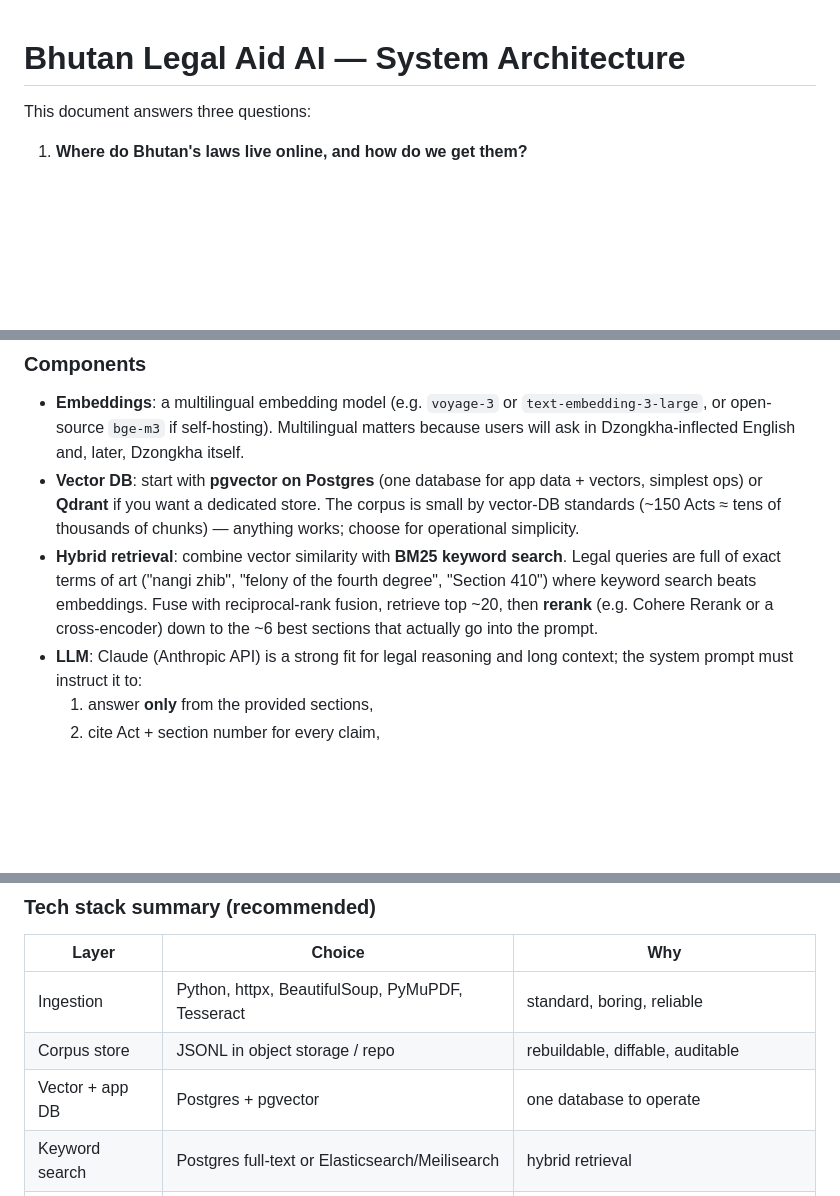
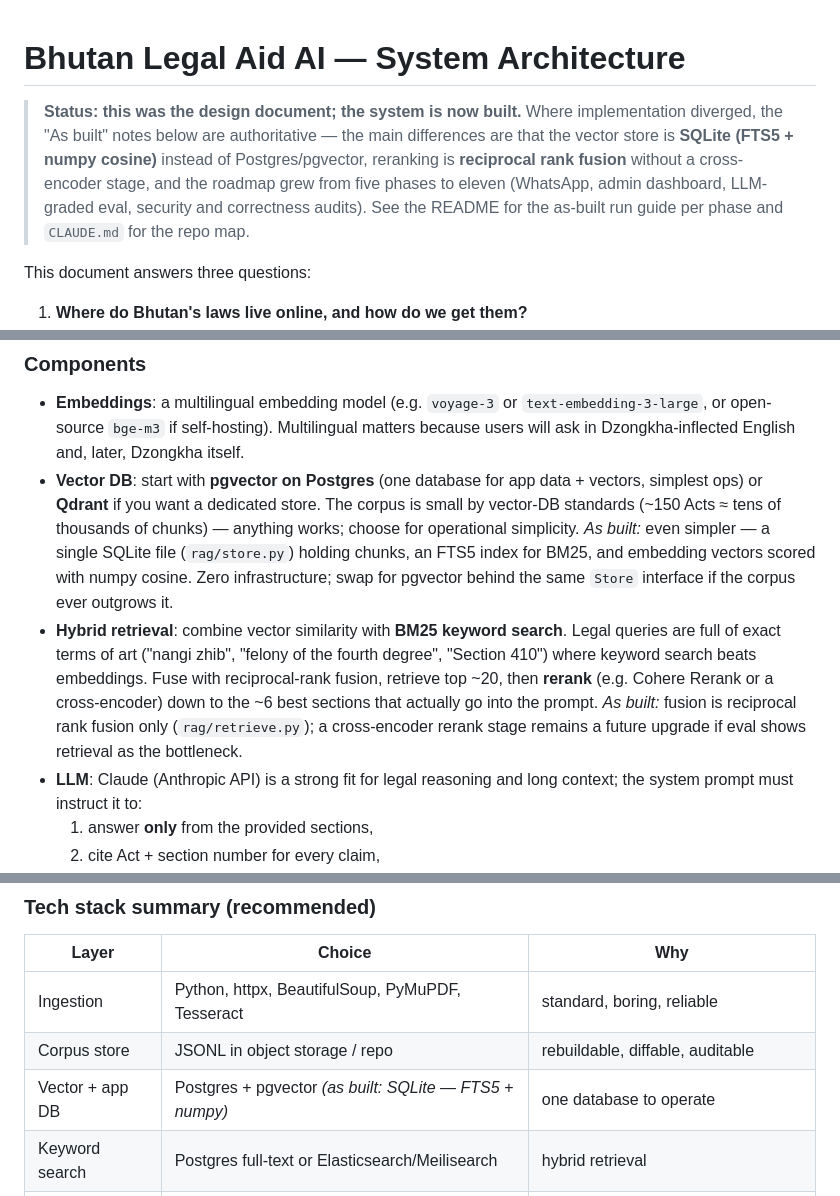
Before and after one commit to crackeo/legalaid, a Markdown page: docs/ARCHITECTURE.md, 3 parts joined by grey strips. Rendered like a GitHub page; blank space fills up the shorter version.

```diff
--- a/docs/ARCHITECTURE.md
+++ b/docs/ARCHITECTURE.md
@@ -1,4 +1,13 @@
 # Bhutan Legal Aid AI — System Architecture
+
+> **Status: this was the design document; the system is now built.** Where
+> implementation diverged, the "As built" notes below are authoritative —
+> the main differences are that the vector store is **SQLite (FTS5 + numpy
+> cosine)** instead of Postgres/pgvector, reranking is **reciprocal rank
+> fusion** without a cross-encoder stage, and the roadmap grew from five
+> phases to eleven (WhatsApp, admin dashboard, LLM-graded eval, security
+> and correctness audits). See the README for the as-built run guide per
+> phase and `CLAUDE.md` for the repo map.
 
 This document answers three questions:
 
@@ -95,12 +104,19 @@ sections in context → answer with citations → guardrails → user
   data + vectors, simplest ops) or **Qdrant** if you want a dedicated store.
   The corpus is small by vector-DB standards (~150 Acts ≈ tens of thousands
   of chunks) — anything works; choose for operational simplicity.
+  *As built:* even simpler — a single SQLite file (`rag/store.py`) holding
+  chunks, an FTS5 index for BM25, and embedding vectors scored with numpy
+  cosine. Zero infrastructure; swap for pgvector behind the same `Store`
+  interface if the corpus ever outgrows it.
 - **Hybrid retrieval**: combine vector similarity with **BM25 keyword
   search**. Legal queries are full of exact terms of art ("nangi zhib",
   "felony of the fourth degree", "Section 410") where keyword search beats
   embeddings. Fuse with reciprocal-rank fusion, retrieve top ~20, then
   **rerank** (e.g. Cohere Rerank or a cross-encoder) down to the ~6 best
   sections that actually go into the prompt.
+  *As built:* fusion is reciprocal rank fusion only (`rag/retrieve.py`);
+  a cross-encoder rerank stage remains a future upgrade if eval shows
+  retrieval as the bottleneck.
 - **LLM**: Claude (Anthropic API) is a strong fit for legal reasoning and
   long context; the system prompt must instruct it to:
   1. answer **only** from the provided sections,
@@ -188,7 +204,7 @@ Voice = STT (speech → text) + the same chat pipeline + TTS (text → speech).
 |---|---|---|
 | Ingestion | Python, httpx, BeautifulSoup, PyMuPDF, Tesseract | standard, boring, reliable |
 | Corpus store | JSONL in object storage / repo | rebuildable, diffable, auditable |
-| Vector + app DB | Postgres + pgvector | one database to operate |
+| Vector + app DB | Postgres + pgvector *(as built: SQLite — FTS5 + numpy)* | one database to operate |
 | Keyword search | Postgres full-text or Elasticsearch/Meilisearch | hybrid retrieval |
 | Backend | FastAPI | async, SSE streaming, Python ML ecosystem |
 | LLM | Claude API | legal reasoning, long context, citations |
```
Also changed, not shown: CLAUDE.md (added, +66 -0 lines), docs/RUNBOOK.md (added, +84 -0 lines).
